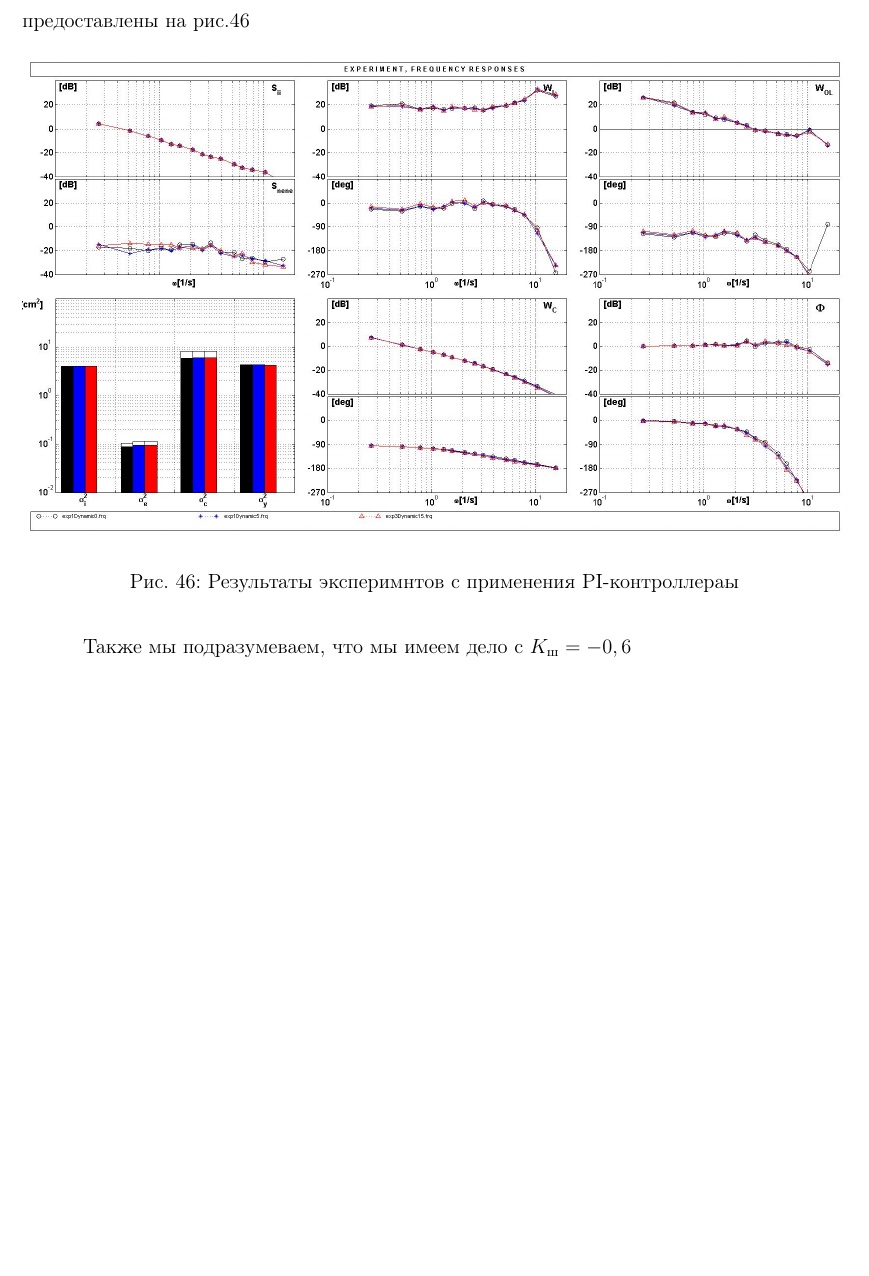
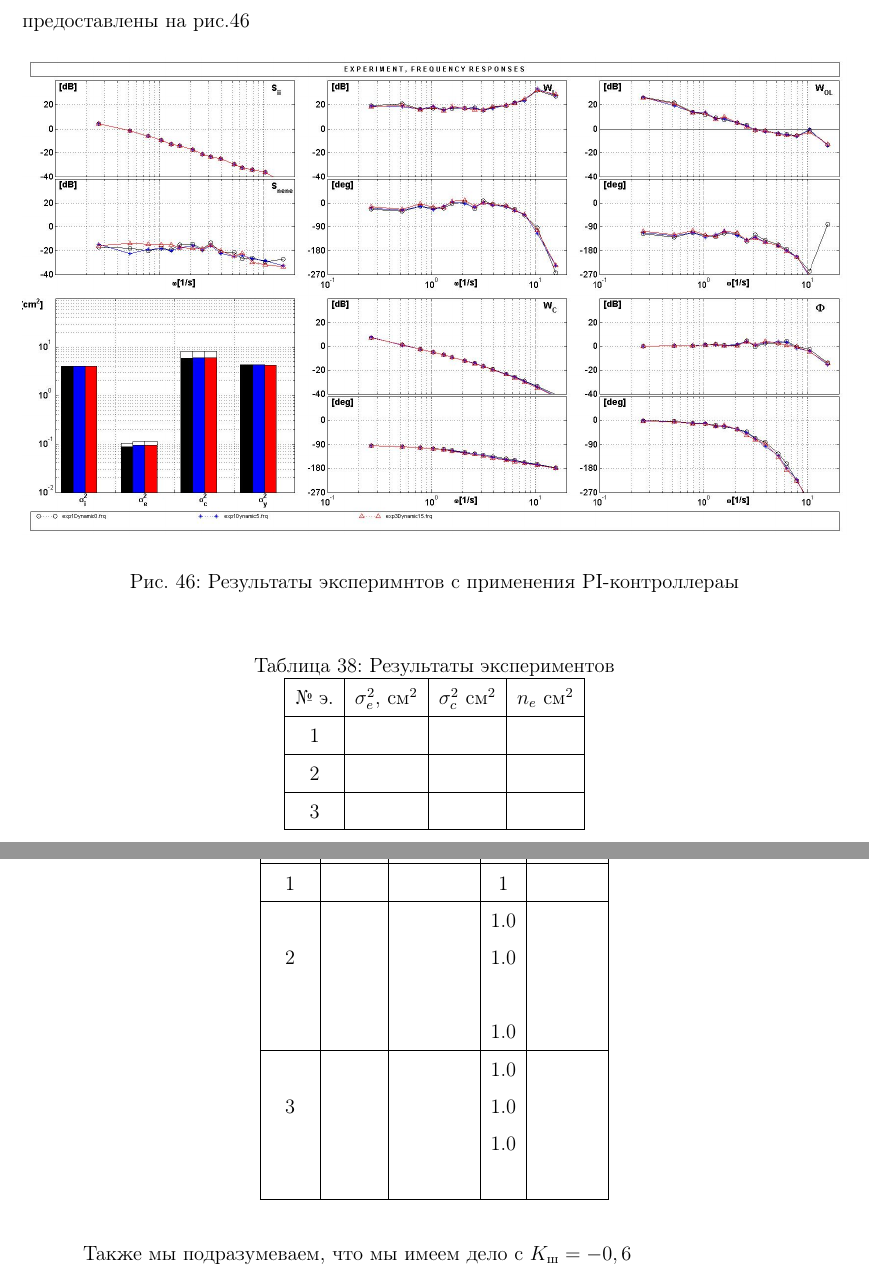
Before and after one commit to AlexBatya/Diploma, a LaTeX document (ОтчётLatex/main.tex, which reads ОтчётLatex/Оглавление/Part3/Обратная динамика.tex): part of page 89 of 90 before the commit and two parts of pages 89 and 90 of 91 after it, the two joined at a grey line, cut so that both start at the same text, the shorter picture padded with empty space. Compiled offline with pdfLaTeX.

Commit message:
new correct

```diff
--- a/ОтчётLatex/Оглавление/Part3/Обратная динамика.tex
+++ b/ОтчётLatex/Оглавление/Part3/Обратная динамика.tex
@@ -254,6 +254,39 @@
     \label{fig:Модель с PI}
 \end{figure}
 
+\begin{table}[H]
+    \caption{Результаты экспериментов}
+    \centering
+    \label{tab:Результаты экспериментов без PI}
+    \begin{tabular}{|c|c|c|c|}
+        \hline
+        № э.& $\sigma^2_e,$ см$^2$ & $\sigma^2_c$ см$^2$ & $n_e$ см$^2$ \\ \hline
+        1&  &  & \\ \hline
+        2&  &  & \\ \hline
+        3&  &  & \\ \hline
+
+    \end{tabular}
+\end{table}
+
+\begin{table}[H]
+    \caption{Результаты экспериментов}
+    \centering
+    \label{tab:Результаты экспериментов без PI2}
+    \begin{tabular}{|c|c|c|c|c|}
+        \hline
+        № э.&Нули & Полюса & $\xi$ & $\omega_c$, 1/c \\ \hline
+        1& & & 1 &\\ \hline
+        & & & 1.0 & \\
+        2& & & 1.0 & \\
+        & &  & &\\
+        & &   &  1.0 &\\ \hline
+        & & & 1.0 &\\
+        3& & & 1.0 &\\
+        & & & 1.0 & \\
+        & &  &  &\\ \hline
+    \end{tabular}
+\end{table}
+
 
 
     Также мы подразумеваем, что мы имеем дело с $K_\text{ш} = -0,6$
```
Also changed, not shown: ОтчётLatex/Оглавление/Part3/Обратная динамика.tex (18 more changed lines), 5 other files.
